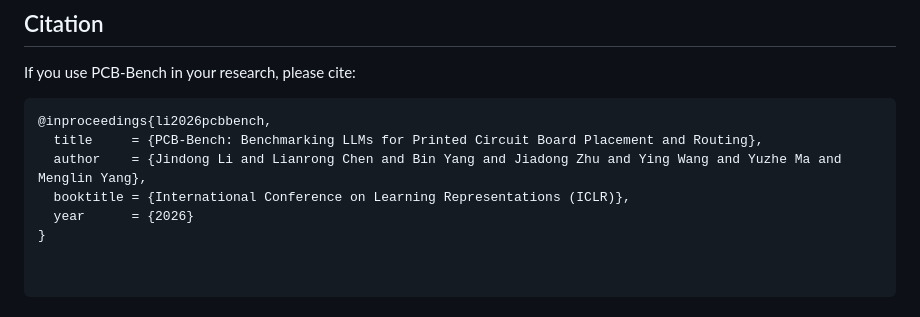
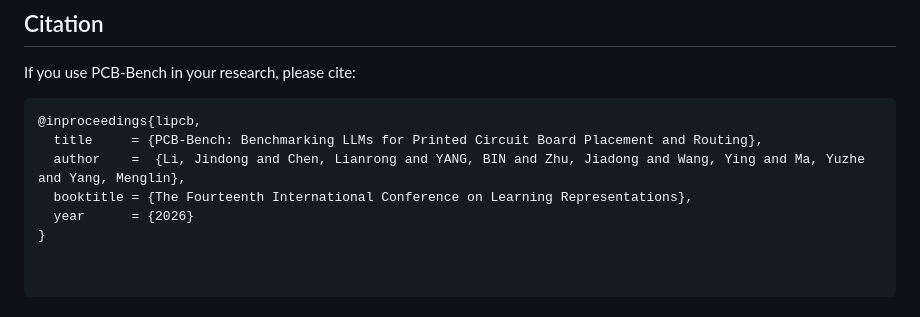
Before and after one commit to digailab/PCB-Bench, a Markdown page: README.md, the part around the change. Rendered like a GitHub page.

````diff
--- a/README.md
+++ b/README.md
@@ -125,9 +125,9 @@ We also thank OSHWHub and JLCPCB for providing access to publicly available PCB
 If you use PCB-Bench in your research, please cite:
 
 ```bibtex
-@inproceedings{li2026pcbbench,
+@inproceedings{lipcb,
   title     = {PCB-Bench: Benchmarking LLMs for Printed Circuit Board Placement and Routing},
-  author    = {Jindong Li and Lianrong Chen and Bin Yang and Jiadong Zhu and Ying Wang and Yuzhe Ma and Menglin Yang},
-  booktitle = {International Conference on Learning Representations (ICLR)},
+  author    =  {Li, Jindong and Chen, Lianrong and YANG, BIN and Zhu, Jiadong and Wang, Ying and Ma, Yuzhe and Yang, Menglin},
+  booktitle = {The Fourteenth International Conference on Learning Representations},
   year      = {2026}
 }
````
